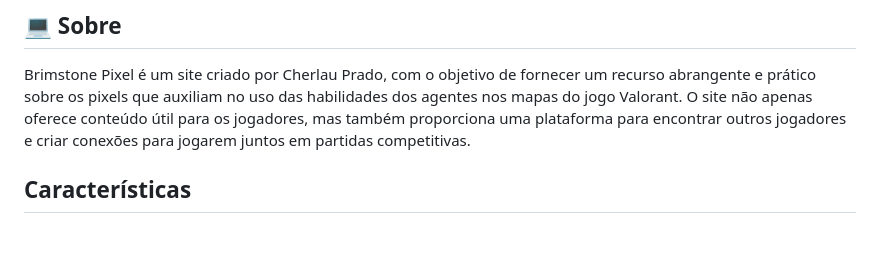
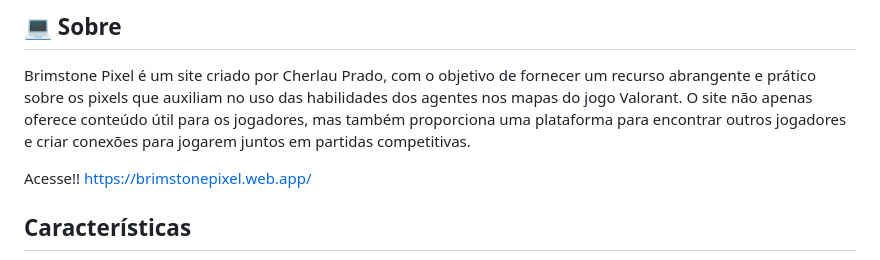
Before and after one commit to cherPrado/BrimstonePixel, a Markdown page: README.md, the part around the change. GitHub-like rendering; blank space fills up the shorter version.

```diff
--- a/README.md
+++ b/README.md
@@ -11,6 +11,8 @@
 ## 💻 Sobre
 
 Brimstone Pixel é um site criado por Cherlau Prado, com o objetivo de fornecer um recurso abrangente e prático sobre os pixels que auxiliam no uso das habilidades dos agentes nos mapas do jogo Valorant. O site não apenas oferece conteúdo útil para os jogadores, mas também proporciona uma plataforma para encontrar outros jogadores e criar conexões para jogarem juntos em partidas competitivas.
+
+Acesse!! https://brimstonepixel.web.app/
 
 ## Características
 
```
